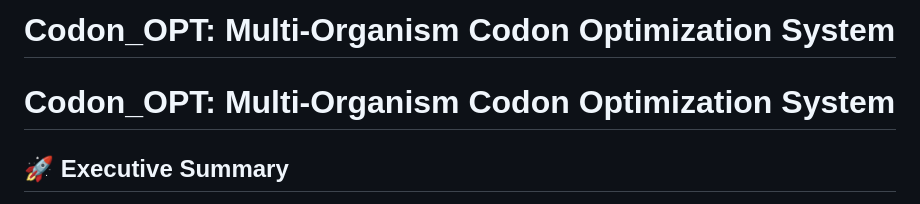
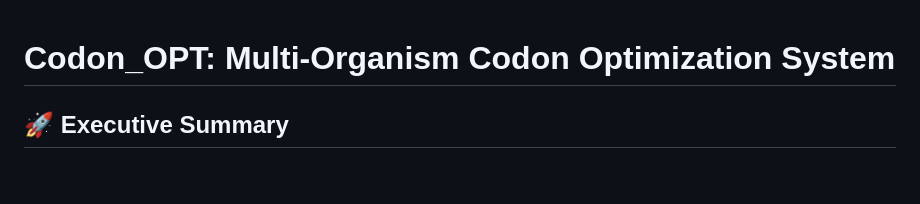
Before and after one commit to yaho3122/lab-apps-portfolio, a Markdown page: Bioinformatics-Tools/Codon-OPT/architecture.md, the part around the change. Rendered like a GitHub page; blank space fills up the shorter version.

```diff
--- a/Bioinformatics-Tools/Codon-OPT/architecture.md
+++ b/Bioinformatics-Tools/Codon-OPT/architecture.md
@@ -1,5 +1,3 @@
-# Codon_OPT: Multi-Organism Codon Optimization System
-
 # Codon_OPT: Multi-Organism Codon Optimization System
 
 ## 🚀 Executive Summary
```
